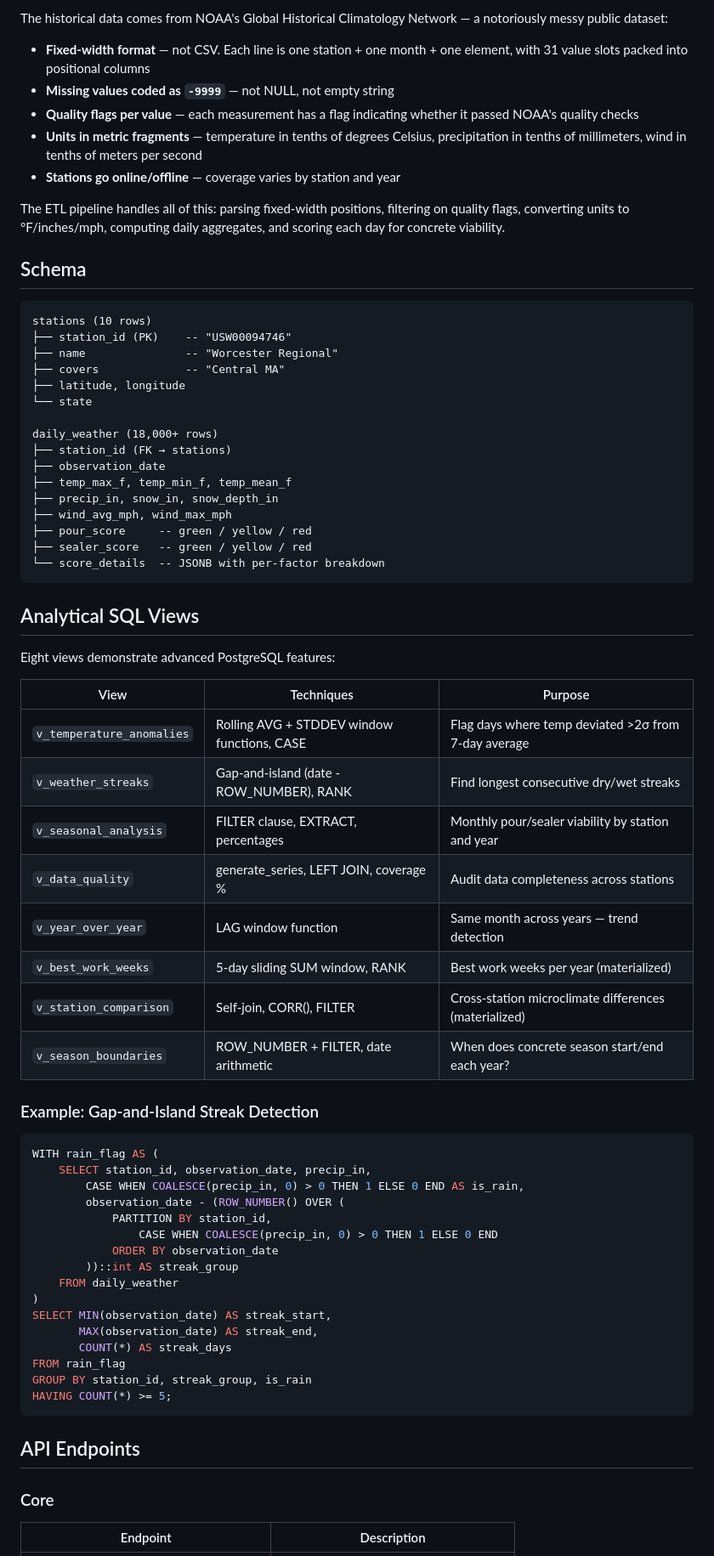
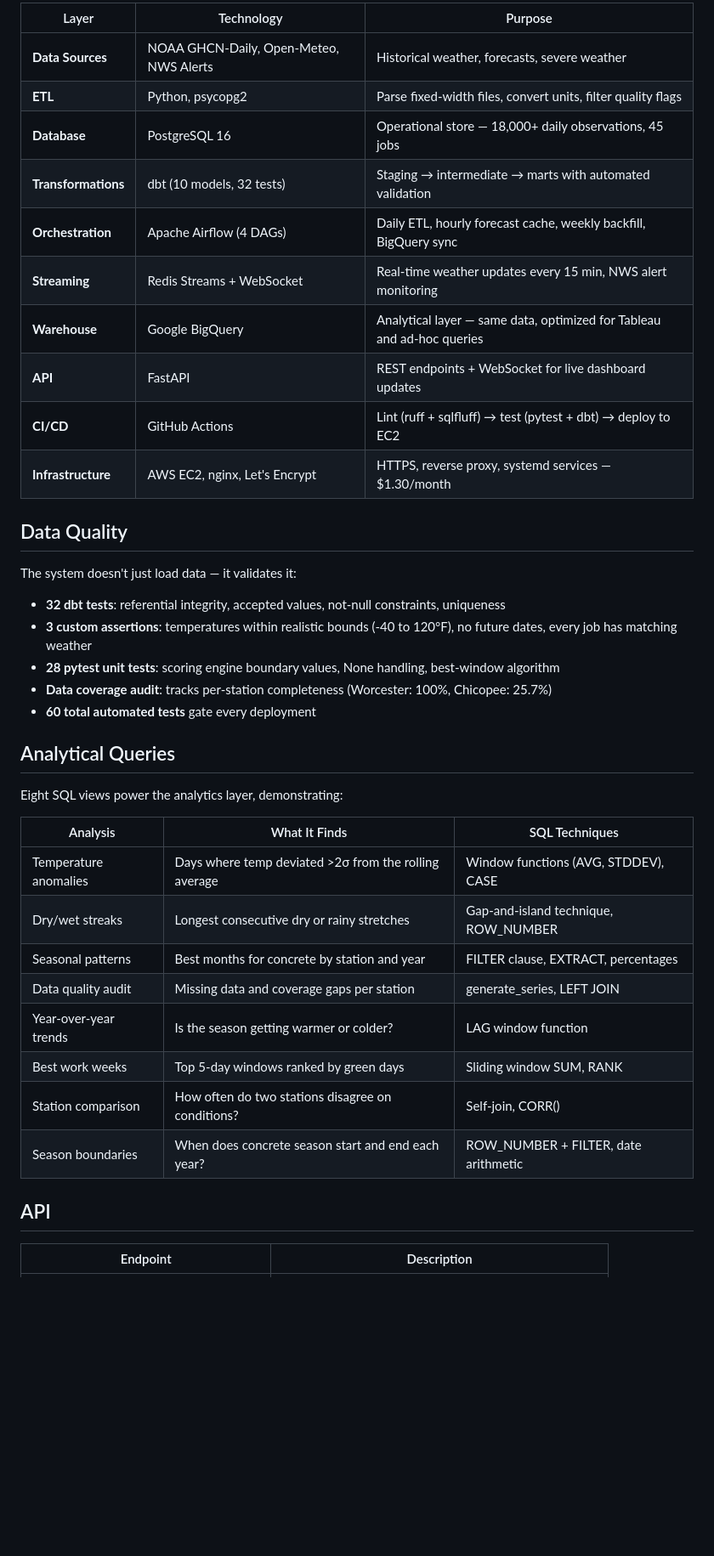
Before and after one commit to DMota18/weather-intel, a Markdown page: README.md, the part around one of its changes. Shown at 85% size. Rendered like a GitHub page; blank space fills up the shorter version.

````diff
--- a/README.md
+++ b/README.md
@@ -42,74 +59,43 @@ No weather app scores these conditions for concrete work. This tool does.
 
-The historical data comes from NOAA's Global Historical Climatology Network — a notoriously messy public dataset:
+| Layer | Technology | Purpose |
+|---|---|---|
+| **Data Sources** | NOAA GHCN-Daily, Open-Meteo, NWS Alerts | Historical weather, forecasts, severe weather |
+| **ETL** | Python, psycopg2 | Parse fixed-width files, convert units, filter quality flags |
+| **Database** | PostgreSQL 16 | Operational store — 18,000+ daily observations, 45 jobs |
+| **Transformations** | dbt (10 models, 32 tests) | Staging → intermediate → marts with automated validation |
+| **Orchestration** | Apache Airflow (4 DAGs) | Daily ETL, hourly forecast cache, weekly backfill, BigQuery sync |
+| **Streaming** | Redis Streams + WebSocket | Real-time weather updates every 15 min, NWS alert monitoring |
+| **Warehouse** | Google BigQuery | Analytical layer — same data, optimized for Tableau and ad-hoc queries |
+| **API** | FastAPI | REST endpoints + WebSocket for live dashboard updates |
+| **CI/CD** | GitHub Actions | Lint (ruff + sqlfluff) → test (pytest + dbt) → deploy to EC2 |
+| **Infrastructure** | AWS EC2, nginx, Let's Encrypt | HTTPS, reverse proxy, systemd services — $1.30/month |
 
-- **Fixed-width format** — not CSV. Each line is one station + one month + one element, with 31 value slots packed into positional columns
-- **Missing values coded as `-9999`** — not NULL, not empty string
-- **Quality flags per value** — each measurement has a flag indicating whether it passed NOAA's quality checks
-- **Units in metric fragments** — temperature in tenths of degrees Celsius, precipitation in tenths of millimeters, wind in tenths of meters per second
-- **Stations go online/offline** — coverage varies by station and year
+## Data Quality
 
-The ETL pipeline handles all of this: parsing fixed-width positions, filtering on quality flags, converting units to °F/inches/mph, computing daily aggregates, and scoring each day for concrete viability.
+The system doesn't just load data — it validates it:
 
-## Schema
+- **32 dbt tests**: referential integrity, accepted values, not-null constraints, uniqueness
+- **3 custom assertions**: temperatures within realistic bounds (-40 to 120°F), no future dates, every job has matching weather
+- **28 pytest unit tests**: scoring engine boundary values, None handling, best-window algorithm
+- **Data coverage audit**: tracks per-station completeness (Worcester: 100%, Chicopee: 25.7%)
+- **60 total automated tests** gate every deployment
 
-```
-stations (10 rows)
-├── station_id (PK)    -- "USW00094746"
-├── name               -- "Worcester Regional"
-├── covers             -- "Central MA"
-├── latitude, longitude
-└── state
+## Analytical Queries
 
-daily_weather (18,000+ rows)
-├── station_id (FK → stations)
-├── observation_date
-├── temp_max_f, temp_min_f, temp_mean_f
-├── precip_in, snow_in, snow_depth_in
-├── wind_avg_mph, wind_max_mph
-├── pour_score     -- green / yellow / red
-├── sealer_score   -- green / yellow / red
-└── score_details  -- JSONB with per-factor breakdown
-```
+Eight SQL views power the analytics layer, demonstrating:
 
-## Analytical SQL Views
+| Analysis | What It Finds | SQL Techniques |
+|---|---|---|
+| Temperature anomalies | Days where temp deviated >2σ from the rolling average | Window functions (AVG, STDDEV), CASE |
+| Dry/wet streaks | Longest consecutive dry or rainy stretches | Gap-and-island technique, ROW_NUMBER |
+| Seasonal patterns | Best months for concrete by station and year | FILTER clause, EXTRACT, percentages |
+| Data quality audit | Missing data and coverage gaps per station | generate_series, LEFT JOIN |
+| Year-over-year trends | Is the season getting warmer or colder? | LAG window function |
+| Best work weeks | Top 5-day windows ranked by green days | Sliding window SUM, RANK |
+| Station comparison | How often do two stations disagree on conditions? | Self-join, CORR() |
+| Season boundaries | When does concrete season start and end each year? | ROW_NUMBER + FILTER, date arithmetic |
 
-Eight views demonstrate advanced PostgreSQL features:
-
-| View | Techniques | Purpose |
-|---|---|---|
-| `v_temperature_anomalies` | Rolling AVG + STDDEV window functions, CASE | Flag days where temp deviated >2σ from 7-day average |
-| `v_weather_streaks` | Gap-and-island (date - ROW_NUMBER), RANK | Find longest consecutive dry/wet streaks |
-| `v_seasonal_analysis` | FILTER clause, EXTRACT, percentages | Monthly pour/sealer viability by station and year |
-| `v_data_quality` | generate_series, LEFT JOIN, coverage % | Audit data completeness across stations |
-| `v_year_over_year` | LAG window function | Same month across years — trend detection |
-| `v_best_work_weeks` | 5-day sliding SUM window, RANK | Best work weeks per year (materialized) |
-| `v_station_comparison` | Self-join, CORR(), FILTER | Cross-station microclimate differences (materialized) |
-| `v_season_boundaries` | ROW_NUMBER + FILTER, date arithmetic | When does concrete season start/end each year? |
-
-### Example: Gap-and-Island Streak Detection
-
-```sql
-WITH rain_flag AS (
-    SELECT station_id, observation_date, precip_in,
-        CASE WHEN COALESCE(precip_in, 0) > 0 THEN 1 ELSE 0 END AS is_rain,
-        observation_date - (ROW_NUMBER() OVER (
-            PARTITION BY station_id,
-                CASE WHEN COALESCE(precip_in, 0) > 0 THEN 1 ELSE 0 END
-            ORDER BY observation_date
-        ))::int AS streak_group
-    FROM daily_weather
-)
-SELECT MIN(observation_date) AS streak_start,
-       MAX(observation_date) AS streak_end,
-       COUNT(*) AS streak_days
-FROM rain_flag
-GROUP BY station_id, streak_group, is_rain
-HAVING COUNT(*) >= 5;
-```
-
-## API Endpoints
-
-### Core
+## API
 
 | Endpoint | Description |
 |---|---|
````
Also changed, not shown: other parts of README.md (+69 -106 lines), docs/dashboard-screenshot.png (added), 3 other files.
